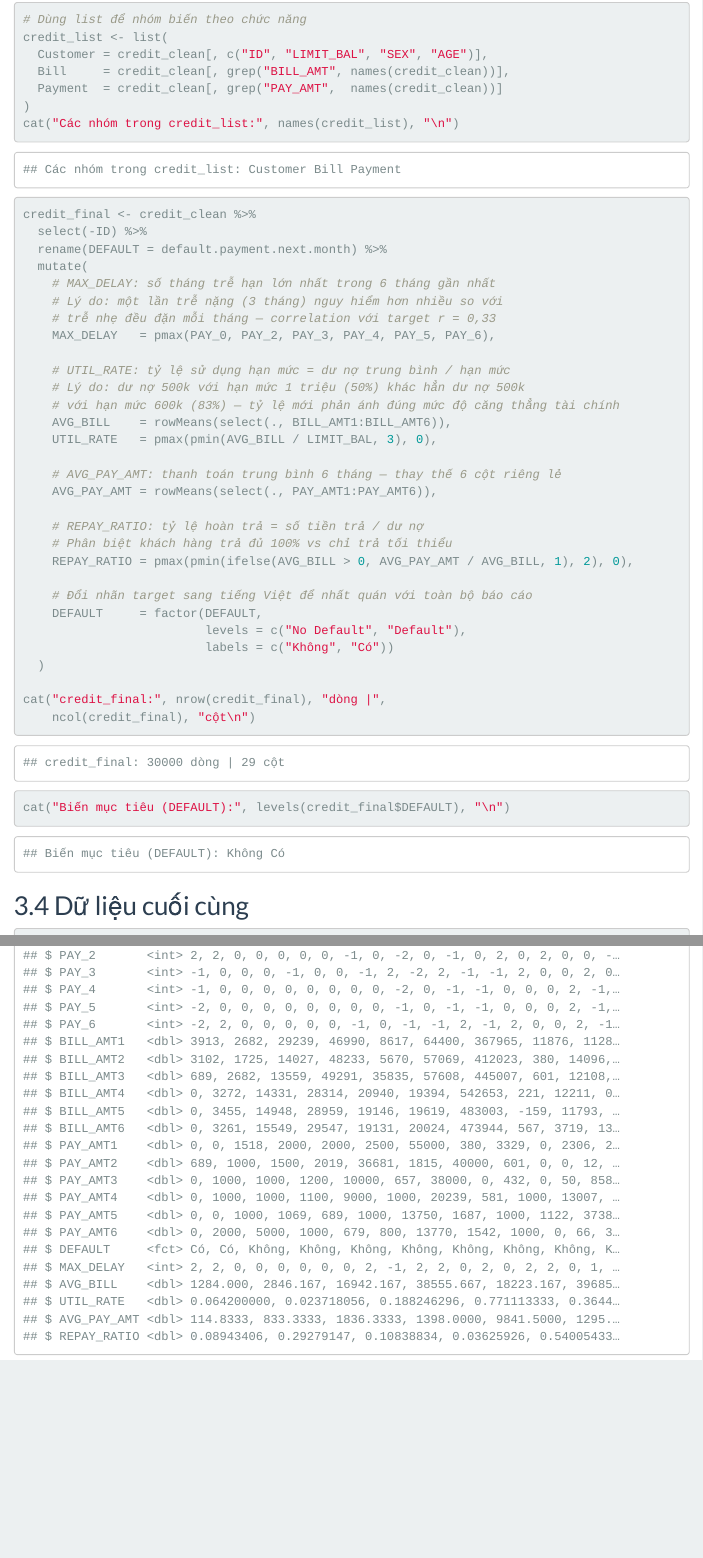
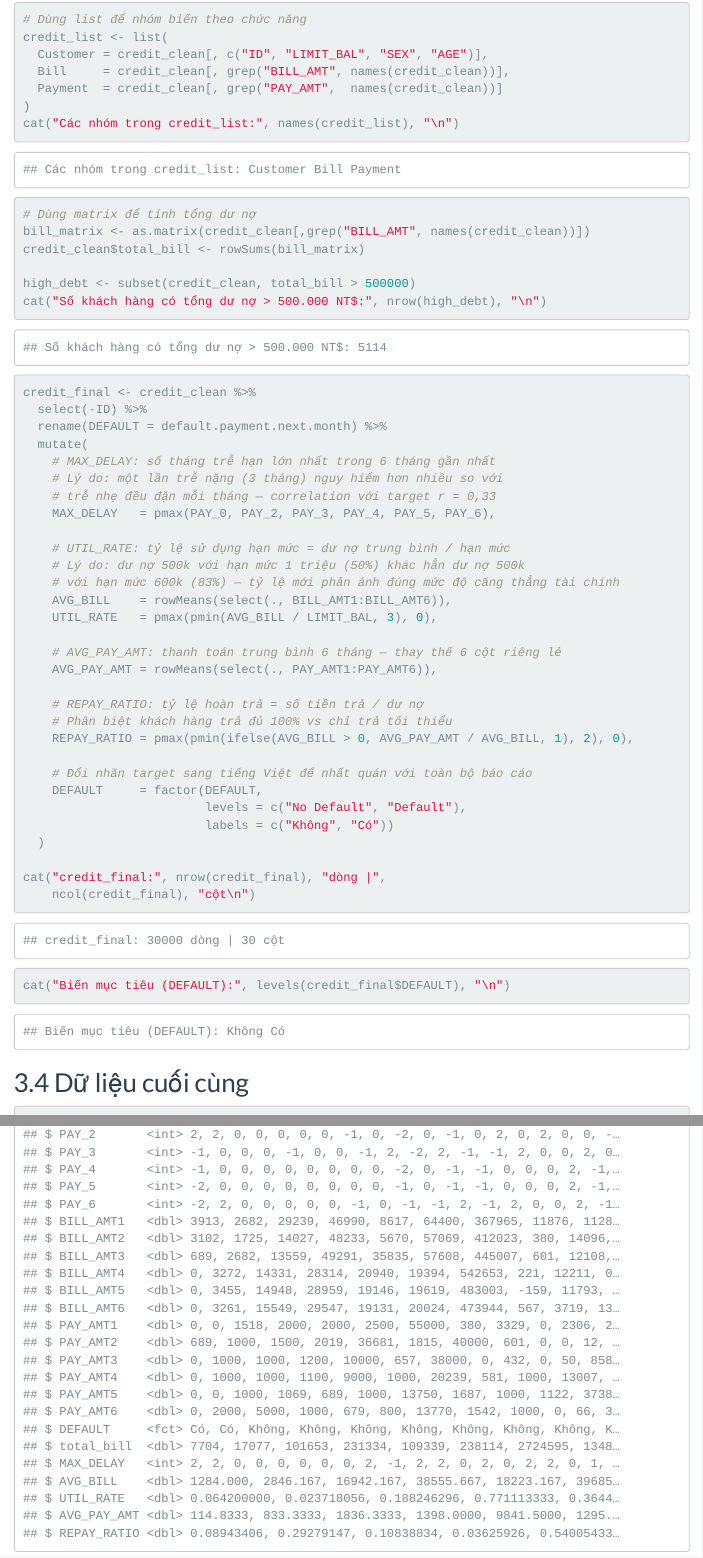
Before and after one commit to thaongan1202/CreditCard-Default-Prediction-R, an R Markdown document (Main_Report.Rmd): the page in a window 1100 px wide, from 5690 px down, and a second part further down, joined at a grey line. Rendered offline with R 4.5, knitr and Pandoc, with nearby package versions; menus at the side of the page are left out.

Commit message:
Update Main_Report.Rmd

````diff
--- a/Main_Report.Rmd
+++ b/Main_Report.Rmd
@@ -224,6 +224,15 @@ credit_list <- list(
   Payment  = credit_clean[, grep("PAY_AMT",  names(credit_clean))]
 )
 cat("Các nhóm trong credit_list:", names(credit_list), "\n")
+```
+
+```{r su_dung_matrix}
+# Dùng matrix để tính tổng dư nợ
+bill_matrix <- as.matrix(credit_clean[,grep("BILL_AMT", names(credit_clean))])
+credit_clean$total_bill <- rowSums(bill_matrix)
+
+high_debt <- subset(credit_clean, total_bill > 500000)
+cat("Số khách hàng có tổng dư nợ > 500.000 NT$:", nrow(high_debt), "\n")
 ```
 
 ```{r feature_engineering}
````
